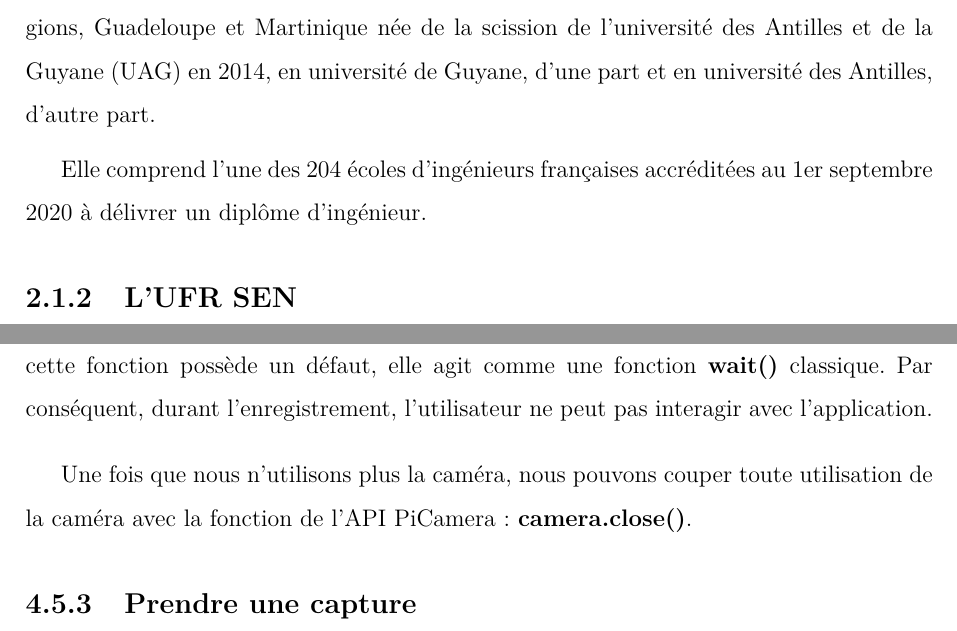
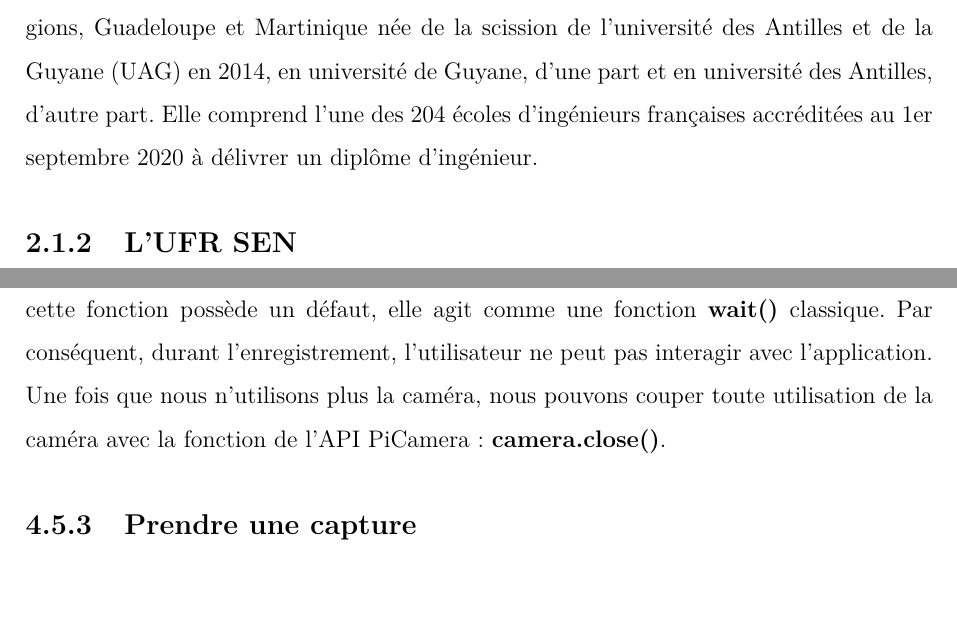
Before and after one commit to BenjaminPeronne/Stage_Repport_2022, a LaTeX document (rapport_stage.tex, which reads src/tex/chapter_2.tex, src/tex/chapter_4.tex): two parts of pages 7 and 21 of 29, joined at a grey line, cut so that both start at the same text, the shorter picture padded with empty space. Compiled offline with pdfLaTeX.

Commit message:
up to date

```diff
--- a/src/tex/chapter_2.tex
+++ b/src/tex/chapter_2.tex
@@ -4,9 +4,6 @@
     \section{Présentation de la structure}
         \subsection{L'université des Antilles}
         L’université des Antilles est une université pluridisciplinaire implantée sur deux régions, Guadeloupe et Martinique née de la scission de l’université des Antilles et de la Guyane (UAG) en 2014, en université de Guyane, d’une part et en université des Antilles, d’autre part.
-
-        \vspace{0.2cm}
-
         Elle comprend l'une des 204 écoles d'ingénieurs françaises accréditées au 1er septembre 2020 à délivrer un diplôme d'ingénieur.
 
         \subsection{L'UFR SEN}
--- a/src/tex/chapter_4.tex
+++ b/src/tex/chapter_4.tex
@@ -299,17 +299,11 @@
 
             \vspace{0.2cm}
 
-            Lors des tests, nous avons remarqué qu'arrêter l'enregistrement de manière manuelle n'est parfois pas très optimale. Dans notre cas, une expérience est d'une durée minimum de 20 minutes, l'utilisateur doit donc rester attentif afin d'arrêter l'enregistrement. Il se peut que l'utilisateur oublie l'enregistrement en cours.
-
-            Nous avons donc décidé de créer une fonction nous permettant de stopper de manière automatique l'enregistrement. Il s'agit de permettre à l'utilisateur de saisir un temps en minutes et de lancer l'enregistrement. Le temps saisi en minute de l'utilisateur sera converti en secondes.
+            Lors des tests, nous avons remarqué qu'arrêter l'enregistrement de manière manuelle n'est parfois pas très optimale. Dans notre cas, une expérience est d'une durée minimum de 20 minutes, l'utilisateur doit donc rester attentif afin d'arrêter l'enregistrement. Il se peut que l'utilisateur oublie l'enregistrement en cours. Nous avons donc décidé de créer une fonction nous permettant de stopper de manière automatique l'enregistrement. Il s'agit de permettre à l'utilisateur de saisir un temps en minutes et de lancer l'enregistrement. Le temps saisi en minute de l'utilisateur sera converti en secondes.
 
             \vspace{0.2cm}
 
-            De ce fait, l'API PiCamera nous permet de définir le temps d'enregistrement en secondes avec la fonction : \textbf{camera.wait\_recording(tempsEnSeconde)}. Cependant cette fonction possède un défaut, elle agit comme une fonction \textbf{wait()} classique. Par conséquent, durant l'enregistrement, l'utilisateur ne peut pas interagir avec l'application.
-
-            \vspace{0.4cm}
-
-            Une fois que nous n'utilisons plus la caméra, nous pouvons couper toute utilisation de la caméra avec la fonction de l'API PiCamera : \textbf{camera.close()}.
+            De ce fait, l'API PiCamera nous permet de définir le temps d'enregistrement en secondes avec la fonction : \textbf{camera.wait\_recording(tempsEnSeconde)}. Cependant cette fonction possède un défaut, elle agit comme une fonction \textbf{wait()} classique. Par conséquent, durant l'enregistrement, l'utilisateur ne peut pas interagir avec l'application. Une fois que nous n'utilisons plus la caméra, nous pouvons couper toute utilisation de la caméra avec la fonction de l'API PiCamera : \textbf{camera.close()}.
 
         \subsection{Prendre une capture}
         La fonction prendre une capture est une fonction qui va nous permettre de prendre une photo.
```
Also changed, not shown: rapport_stage.pdf, src/tex/chapter_4.tex (2 more changed lines), 1 other file.
